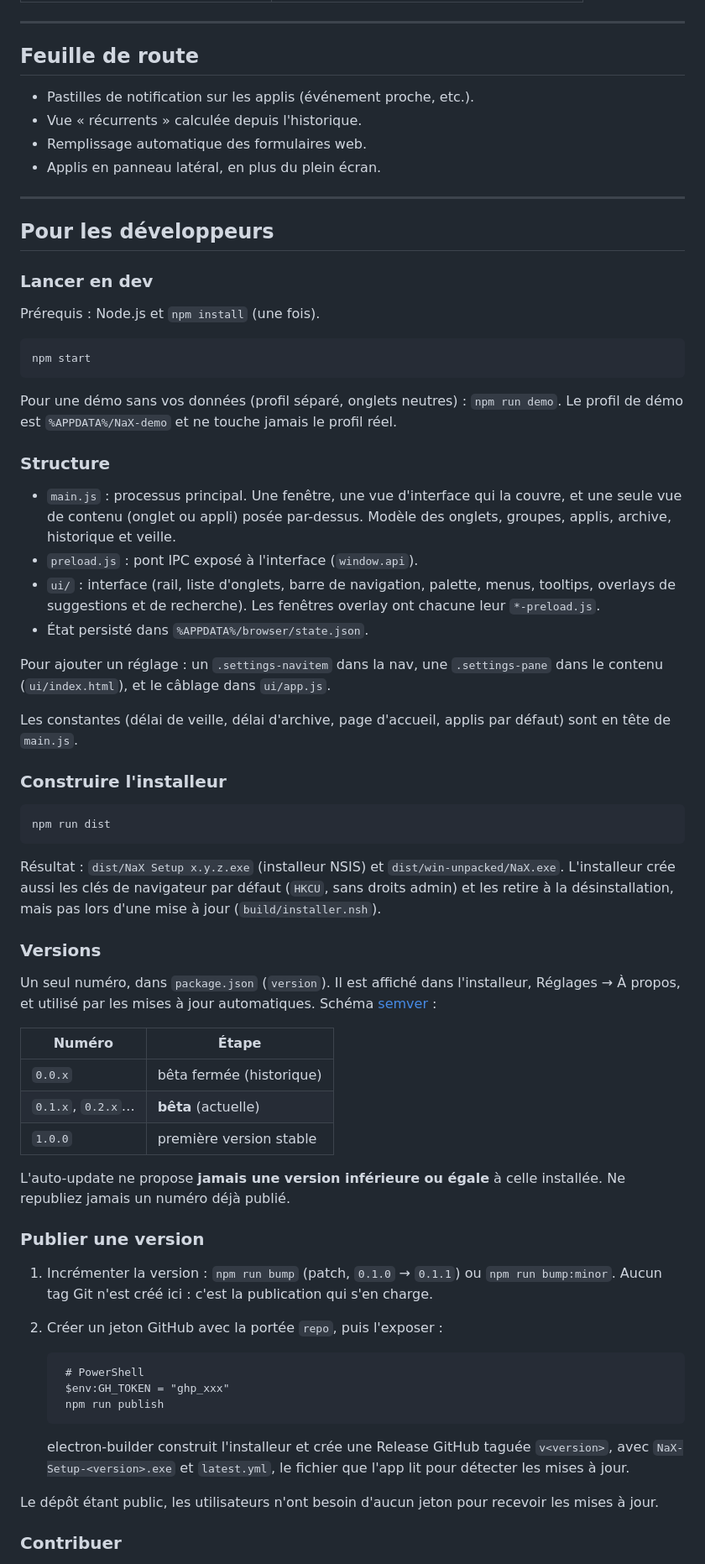
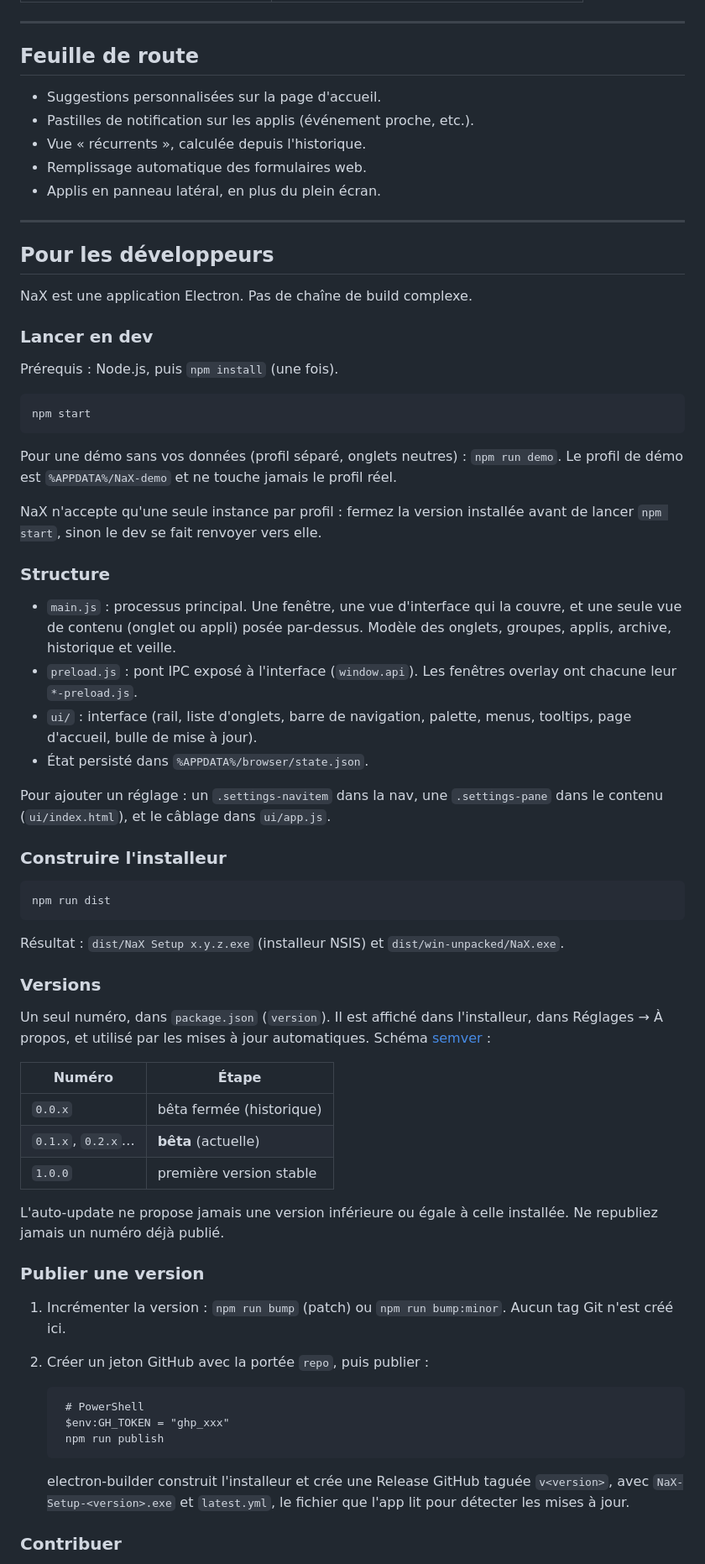
Before and after one commit to TymCodeFast/nax, a Markdown page: README.md, the part around one of its changes. Shown at 84% size. GitHub-like rendering; folded sections open.

```diff
--- a/README.md
+++ b/README.md
@@ -172,8 +137,9 @@ choisir « Plus tard ».
 
 ## Feuille de route
 
+- Suggestions personnalisées sur la page d'accueil.
 - Pastilles de notification sur les applis (événement proche, etc.).
-- Vue « récurrents » calculée depuis l'historique.
+- Vue « récurrents », calculée depuis l'historique.
 - Remplissage automatique des formulaires web.
 - Applis en panneau latéral, en plus du plein écran.
 
@@ -181,45 +147,36 @@ choisir « Plus tard ».
 
 ## Pour les développeurs
 
+NaX est une application Electron. Pas de chaîne de build complexe.
+
 ### Lancer en dev
 
-Prérequis : Node.js et `npm install` (une fois).
+Prérequis : Node.js, puis `npm install` (une fois).
 
     npm start
 
-Pour une démo sans vos données (profil séparé, onglets neutres) : `npm run demo`. Le profil
-de démo est `%APPDATA%/NaX-demo` et ne touche jamais le profil réel.
+Pour une démo sans vos données (profil séparé, onglets neutres) : `npm run demo`. Le profil de démo est `%APPDATA%/NaX-demo` et ne touche jamais le profil réel.
+
+NaX n'accepte qu'une seule instance par profil : fermez la version installée avant de lancer `npm start`, sinon le dev se fait renvoyer vers elle.
 
 ### Structure
 
-- `main.js` : processus principal. Une fenêtre, une vue d'interface qui la couvre, et une seule
-  vue de contenu (onglet ou appli) posée par-dessus. Modèle des onglets, groupes, applis,
-  archive, historique et veille.
-- `preload.js` : pont IPC exposé à l'interface (`window.api`).
-- `ui/` : interface (rail, liste d'onglets, barre de navigation, palette, menus, tooltips,
-  overlays de suggestions et de recherche). Les fenêtres overlay ont chacune leur
-  `*-preload.js`.
+- `main.js` : processus principal. Une fenêtre, une vue d'interface qui la couvre, et une seule vue de contenu (onglet ou appli) posée par-dessus. Modèle des onglets, groupes, applis, archive, historique et veille.
+- `preload.js` : pont IPC exposé à l'interface (`window.api`). Les fenêtres overlay ont chacune leur `*-preload.js`.
+- `ui/` : interface (rail, liste d'onglets, barre de navigation, palette, menus, tooltips, page d'accueil, bulle de mise à jour).
 - État persisté dans `%APPDATA%/browser/state.json`.
 
-Pour ajouter un réglage : un `.settings-navitem` dans la nav, une `.settings-pane` dans le
-contenu (`ui/index.html`), et le câblage dans `ui/app.js`.
-
-Les constantes (délai de veille, délai d'archive, page d'accueil, applis par défaut) sont en
-tête de `main.js`.
+Pour ajouter un réglage : un `.settings-navitem` dans la nav, une `.settings-pane` dans le contenu (`ui/index.html`), et le câblage dans `ui/app.js`.
 
 ### Construire l'installeur
 
     npm run dist
 
 Résultat : `dist/NaX Setup x.y.z.exe` (installeur NSIS) et `dist/win-unpacked/NaX.exe`.
-L'installeur crée aussi les clés de navigateur par défaut (`HKCU`, sans droits admin) et
-les retire à la désinstallation, mais pas lors d'une mise à jour (`build/installer.nsh`).
 
 ### Versions
 
-Un seul numéro, dans `package.json` (`version`). Il est affiché dans l'installeur,
-Réglages → À propos, et utilisé par les mises à jour automatiques. Schéma
-[semver](https://semver.org/lang/fr/) :
+Un seul numéro, dans `package.json` (`version`). Il est affiché dans l'installeur, dans Réglages → À propos, et utilisé par les mises à jour automatiques. Schéma [semver](https://semver.org/lang/fr/) :
 
 | Numéro | Étape |
 |---|---|
@@ -227,24 +184,18 @@ Réglages → À propos, et utilisé par les mises à jour automatiques. Schéma
 | `0.1.x`, `0.2.x`… | **bêta** (actuelle) |
 | `1.0.0` | première version stable |
 
-L'auto-update ne propose **jamais une version inférieure ou égale** à celle installée.
-Ne republiez jamais un numéro déjà publié.
+L'auto-update ne propose jamais une version inférieure ou égale à celle installée. Ne republiez jamais un numéro déjà publié.
 
 ### Publier une version
 
-1. Incrémenter la version : `npm run bump` (patch, `0.1.0` → `0.1.1`) ou `npm run bump:minor`.
-   Aucun tag Git n'est créé ici : c'est la publication qui s'en charge.
-2. Créer un jeton GitHub avec la portée `repo`, puis l'exposer :
+1. Incrémenter la version : `npm run bump` (patch) ou `npm run bump:minor`. Aucun tag Git n'est créé ici.
+2. Créer un jeton GitHub avec la portée `repo`, puis publier :
 
         # PowerShell
         $env:GH_TOKEN = "ghp_xxx"
         npm run publish
 
-   electron-builder construit l'installeur et crée une Release GitHub taguée `v<version>`,
-   avec `NaX-Setup-<version>.exe` et `latest.yml`, le fichier que l'app lit pour détecter les
-   mises à jour.
-
-Le dépôt étant public, les utilisateurs n'ont besoin d'aucun jeton pour recevoir les mises à jour.
+   electron-builder construit l'installeur et crée une Release GitHub taguée `v<version>`, avec `NaX-Setup-<version>.exe` et `latest.yml`, le fichier que l'app lit pour détecter les mises à jour.
 
 ### Contribuer
 
```
Also changed, not shown: other parts of README.md (+41 -77 lines).
